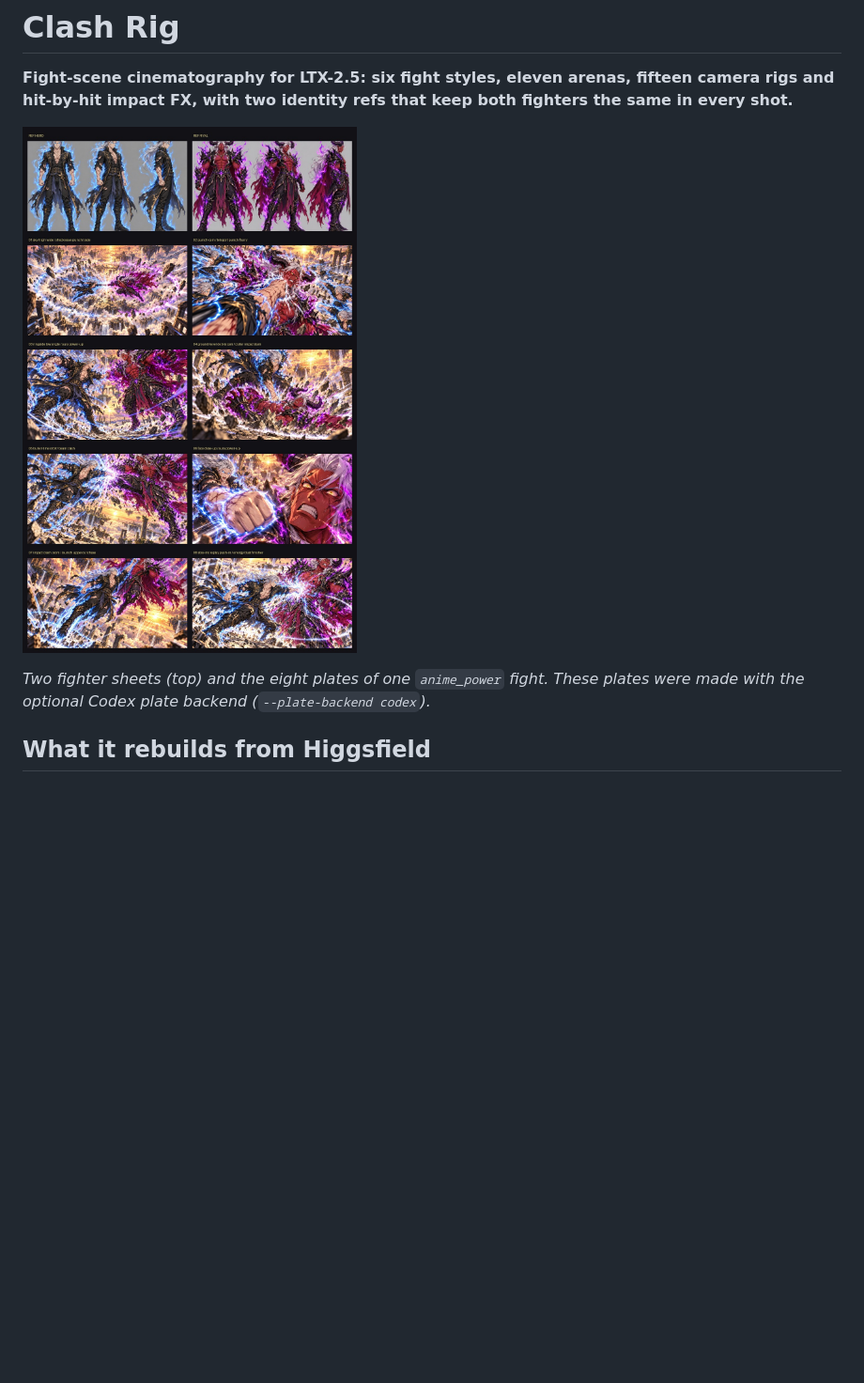
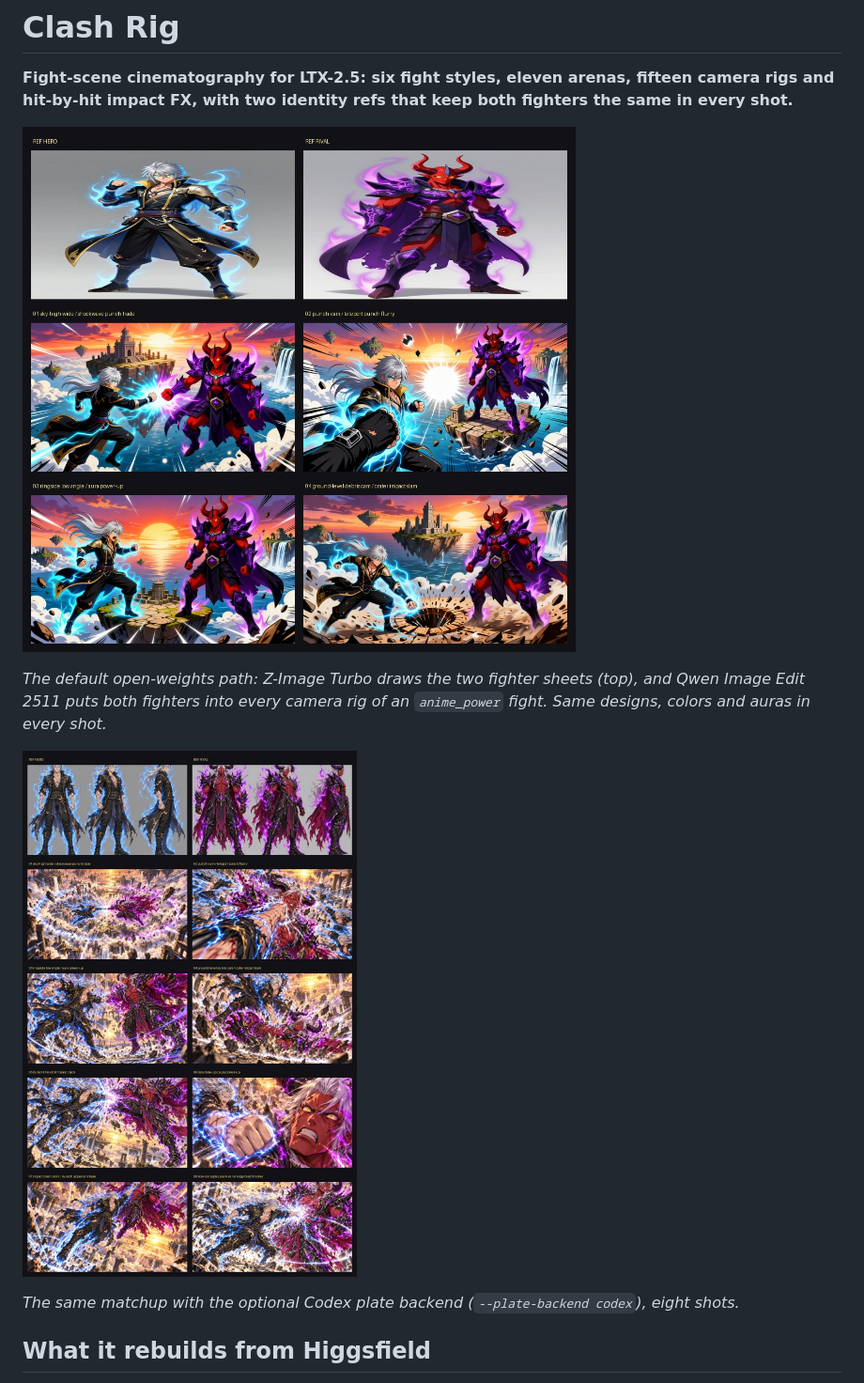
Before and after one commit to jk-automations/clash-rig, a Markdown page: README.md, the part around the change. Shown at 94% size. GitHub-like rendering; pictures changed too: docs/local_plates.jpg (added); blank space fills up the shorter version.

Commit message:
README: open-weights renders (hero media and plate sheets)
Co-Authored-By: Claude Opus 5.5 <noreply@anthropic.com>

```diff
--- a/README.md
+++ b/README.md
@@ -2,10 +2,13 @@
 
 **Fight-scene cinematography for LTX-2.5: six fight styles, eleven arenas, fifteen camera rigs and hit-by-hit impact FX, with two identity refs that keep both fighters the same in every shot.**
 
-![Clash Rig plates: two reference sheets and eight plates of one fight](docs/hero.jpg)
+![Clash Rig plates on open weights: two fighter sheets and four plates of one fight](docs/local_plates.jpg)
 
-*Two fighter sheets (top) and the eight plates of one `anime_power` fight. These plates were made with the optional Codex plate backend (`--plate-backend codex`).*
-<!-- RENDER: clash-rig local plates contact_sheet.jpg (Z-Image Turbo sheets + Qwen Image Edit plates, replaces the Codex sheet above) -->
+*The default open-weights path: Z-Image Turbo draws the two fighter sheets (top), and Qwen Image Edit 2511 puts both fighters into every camera rig of an `anime_power` fight. Same designs, colors and auras in every shot.*
+
+![Clash Rig plates from the optional Codex backend: eight plates of one fight](docs/hero.jpg)
+
+*The same matchup with the optional Codex plate backend (`--plate-backend codex`), eight shots.*
 <!-- RENDER: clash-rig anime-sky local reel.mp4 -->
 
 ## What it rebuilds from Higgsfield
```
